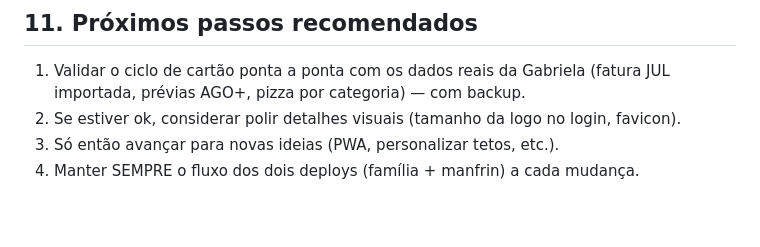
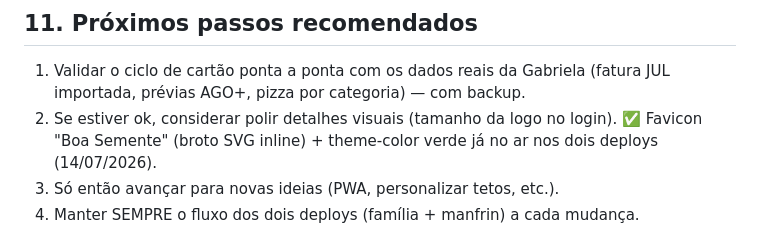
Before and after one commit to willianwiab/financeiro-familia, a Markdown page: PROJECT_STATUS.md, the part around the change. Drawn GitHub-style; blank space fills up the shorter version.

Commit message:
docs: registra favicon no PROJECT_STATUS
Co-Authored-By: Claude Opus 4.8 <noreply@anthropic.com>

```diff
--- a/PROJECT_STATUS.md
+++ b/PROJECT_STATUS.md
@@ -161,7 +161,8 @@ frases cristãs (aba 🏆 Metas & Conquistas, ex-"Início").
 ## 11. Próximos passos recomendados
 1. Validar o ciclo de cartão ponta a ponta com os dados reais da Gabriela (fatura JUL
    importada, prévias AGO+, pizza por categoria) — com backup.
-2. Se estiver ok, considerar polir detalhes visuais (tamanho da logo no login, favicon).
+2. Se estiver ok, considerar polir detalhes visuais (tamanho da logo no login). ✅ Favicon
+   "Boa Semente" (broto SVG inline) + theme-color verde já no ar nos dois deploys (14/07/2026).
 3. Só então avançar para novas ideias (PWA, personalizar tetos, etc.).
 4. Manter SEMPRE o fluxo dos dois deploys (família + manfrin) a cada mudança.
 
```
